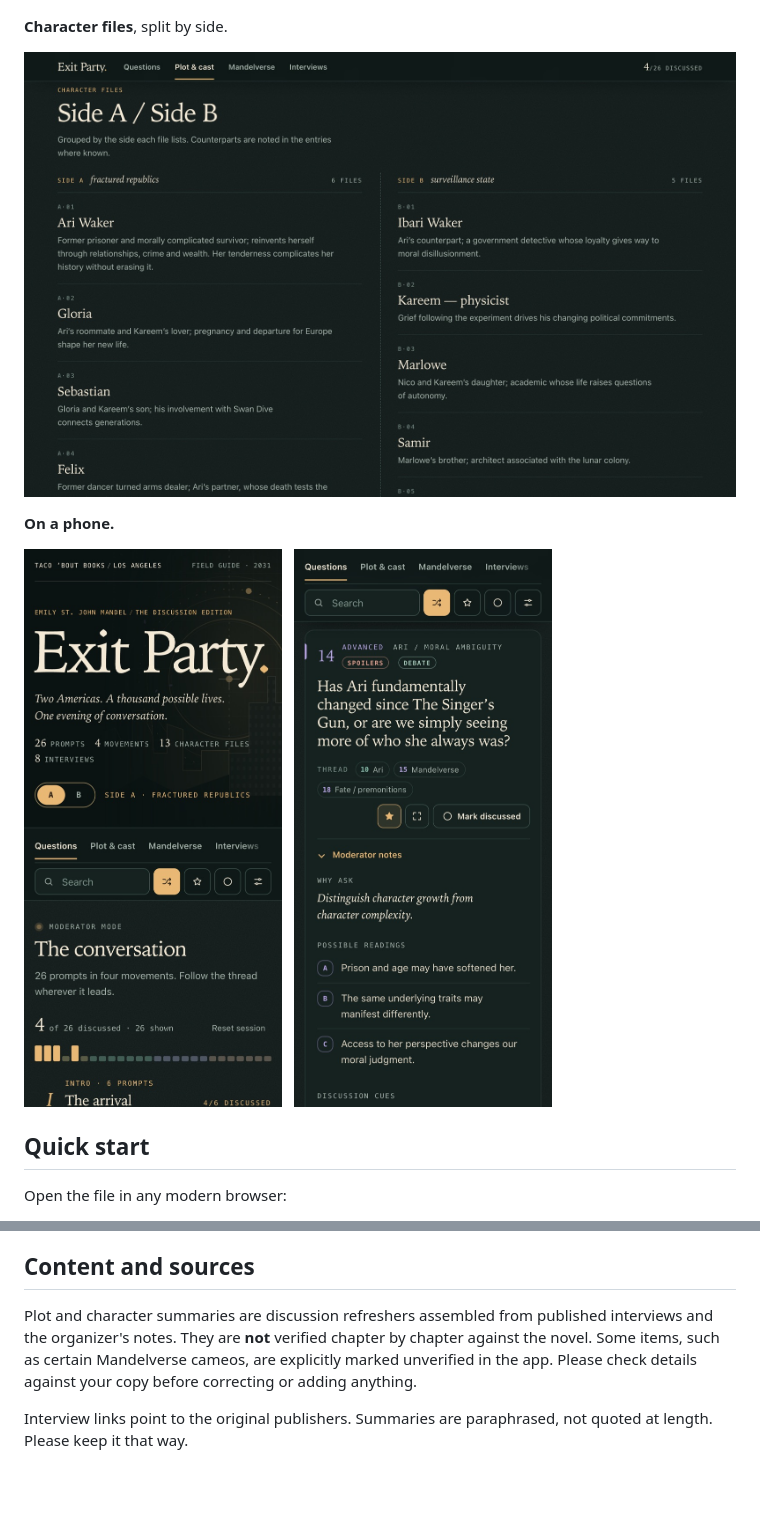
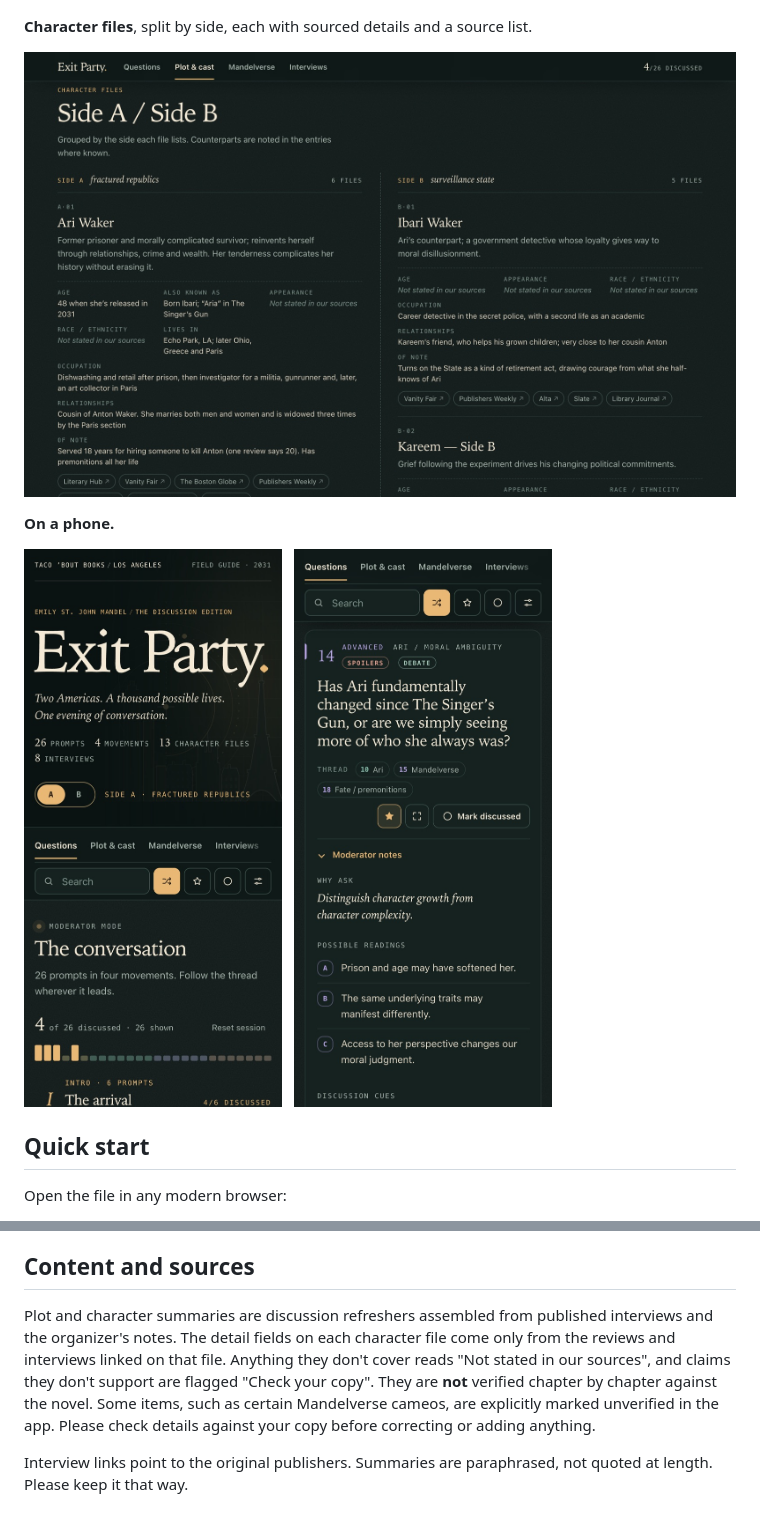
Before and after one commit to austinrfnd/exit_party, a Markdown page: README.md, 2 parts joined by grey strips. GitHub-like rendering; pictures changed too: docs/screenshots/cast.jpg, docs/screenshots/mobile-hero.jpg; blank space fills up the shorter version.

```diff
--- a/README.md
+++ b/README.md
@@ -43,5 +43,5 @@ No build step, no server, no dependencies. It is one HTML file.
 
 ![The Mandelverse timeline, with year markers and connection cards styled by connection type](docs/screenshots/mandelverse.jpg)
 
-**Character files**, split by side.
+**Character files**, split by side, each with sourced details and a source list.
 
@@ -90,7 +90,7 @@ Contributions are welcome, especially new questions, corrections and better sour
 
 ## Content and sources
 
-Plot and character summaries are discussion refreshers assembled from published interviews and the organizer's notes. They are **not** verified chapter by chapter against the novel. Some items, such as certain Mandelverse cameos, are explicitly marked unverified in the app. Please check details against your copy before correcting or adding anything.
+Plot and character summaries are discussion refreshers assembled from published interviews and the organizer's notes. The detail fields on each character file come only from the reviews and interviews linked on that file. Anything they don't cover reads "Not stated in our sources", and claims they don't support are flagged "Check your copy". They are **not** verified chapter by chapter against the novel. Some items, such as certain Mandelverse cameos, are explicitly marked unverified in the app. Please check details against your copy before correcting or adding anything.
 
 Interview links point to the original publishers. Summaries are paraphrased, not quoted at length. Please keep it that way.
 
```
Also changed, not shown: other parts of README.md (+6 -6 lines), CLAUDE.md (+6 -2 lines), CONTRIBUTING.md (+6 -1 lines), docs/screenshots/hero-side-a.jpg, docs/screenshots/hero-side-b.jpg, 1 other file.
